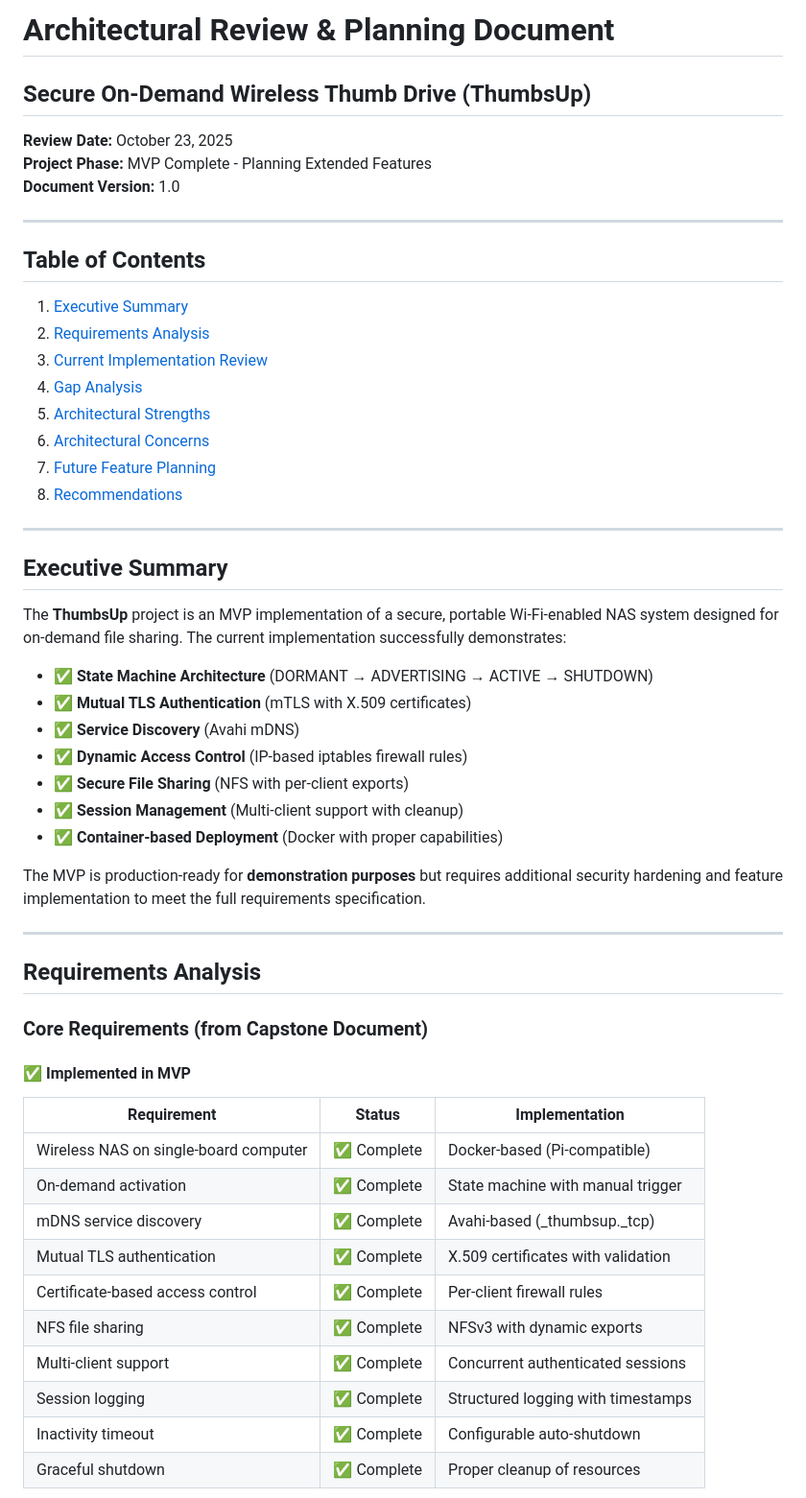
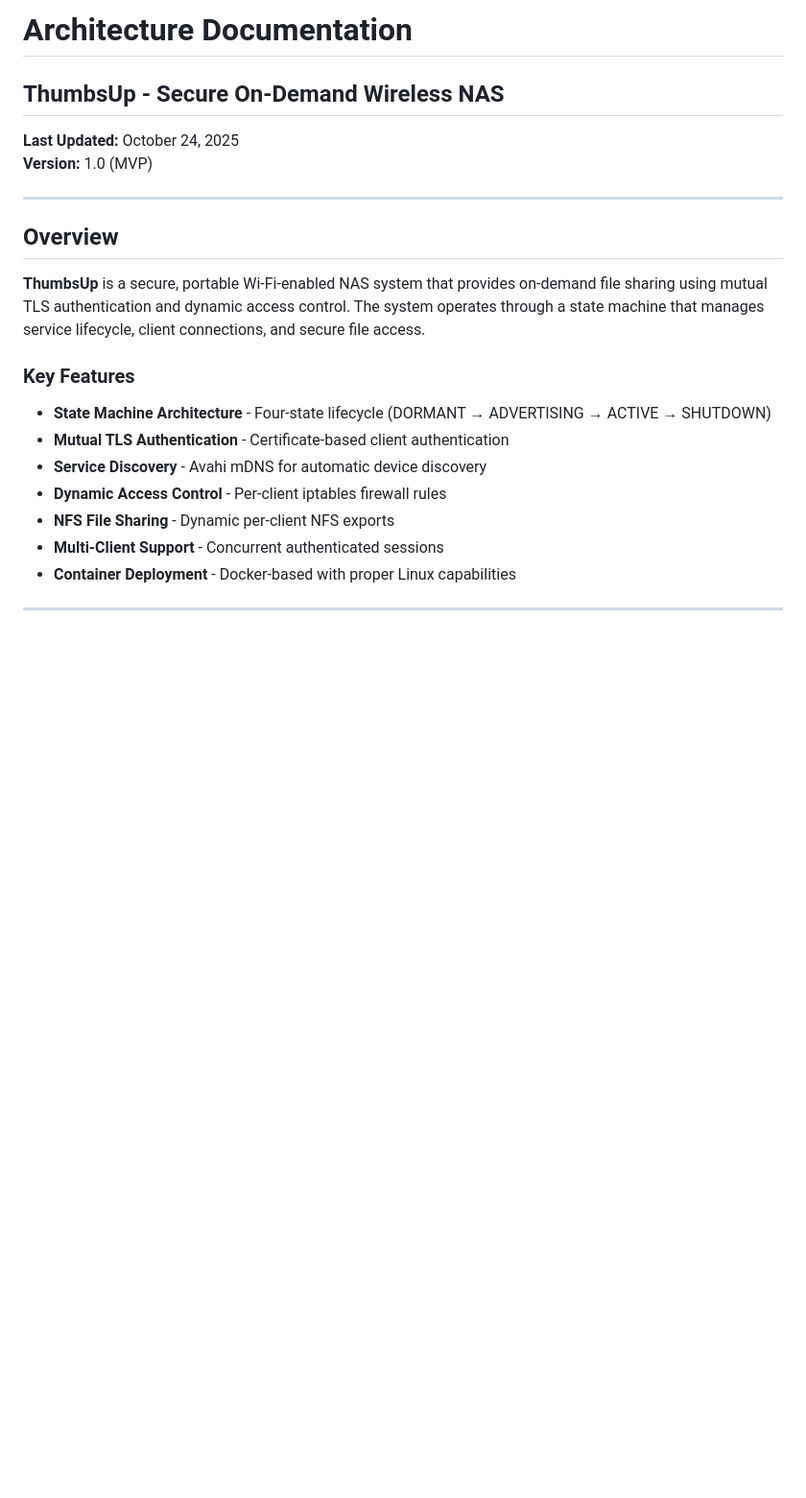
Before and after one commit to andreas-04/thumbs-up, a Markdown page: docs/architectural-review.md, the part around the change printed below. Shown: that part at 96% size. Drawn GitHub-style; blank space fills up the shorter version.

Commit message:
more condensed architectural documentation

```diff
--- a/docs/architectural-review.md
+++ b/docs/architectural-review.md
@@ -1,56 +1,24 @@
-# Architectural Review & Planning Document
-## Secure On-Demand Wireless Thumb Drive (ThumbsUp)
+# Architecture Documentation
+## ThumbsUp - Secure On-Demand Wireless NAS
 
-**Review Date:** October 23, 2025
-**Project Phase:** MVP Complete - Planning Extended Features
-**Document Version:** 1.0
+**Last Updated:** October 24, 2025
+**Version:** 1.0 (MVP)
 
 ---
 
-## Table of Contents
-1. [Executive Summary](#executive-summary)
-2. [Requirements Analysis](#requirements-analysis)
-3. [Current Implementation Review](#current-implementation-review)
-4. [Gap Analysis](#gap-analysis)
-5. [Architectural Strengths](#architectural-strengths)
-6. [Architectural Concerns](#architectural-concerns)
-7. [Future Feature Planning](#future-feature-planning)
-8. [Recommendations](#recommendations)
+## Overview
+
+**ThumbsUp** is a secure, portable Wi-Fi-enabled NAS system that provides on-demand file sharing using mutual TLS authentication and dynamic access control. The system operates through a state machine that manages service lifecycle, client connections, and secure file access.
+
+### Key Features
+
+- **State Machine Architecture** - Four-state lifecycle (DORMANT → ADVERTISING → ACTIVE → SHUTDOWN)
+- **Mutual TLS Authentication** - Certificate-based client authentication
+- **Service Discovery** - Avahi mDNS for automatic device discovery
+- **Dynamic Access Control** - Per-client iptables firewall rules
+- **NFS File Sharing** - Dynamic per-client NFS exports
+- **Multi-Client Support** - Concurrent authenticated sessions
+- **Container Deployment** - Docker-based with proper Linux capabilities
 
 ---
 
-## Executive Summary
-
-The **ThumbsUp** project is an MVP implementation of a secure, portable Wi-Fi-enabled NAS system designed for on-demand file sharing. The current implementation successfully demonstrates:
-
-- ✅ **State Machine Architecture** (DORMANT → ADVERTISING → ACTIVE → SHUTDOWN)
-- ✅ **Mutual TLS Authentication** (mTLS with X.509 certificates)
-- ✅ **Service Discovery** (Avahi mDNS)
-- ✅ **Dynamic Access Control** (IP-based iptables firewall rules)
-- ✅ **Secure File Sharing** (NFS with per-client exports)
-- ✅ **Session Management** (Multi-client support with cleanup)
-- ✅ **Container-based Deployment** (Docker with proper capabilities)
-
-The MVP is production-ready for **demonstration purposes** but requires additional security hardening and feature implementation to meet the full requirements specification.
-
----
-
-## Requirements Analysis
-
-### Core Requirements (from Capstone Document)
-
-#### ✅ **Implemented in MVP**
-
-| Requirement | Status | Implementation |
-|------------|--------|----------------|
-| Wireless NAS on single-board computer | ✅ Complete | Docker-based (Pi-compatible) |
-| On-demand activation | ✅ Complete | State machine with manual trigger |
-| mDNS service discovery | ✅ Complete | Avahi-based (_thumbsup._tcp) |
-| Mutual TLS authentication | ✅ Complete | X.509 certificates with validation |
-| Certificate-based access control | ✅ Complete | Per-client firewall rules |
-| NFS file sharing | ✅ Complete | NFSv3 with dynamic exports |
-| Multi-client support | ✅ Complete | Concurrent authenticated sessions |
-| Session logging | ✅ Complete | Structured logging with timestamps |
-| Inactivity timeout | ✅ Complete | Configurable auto-shutdown |
-| Graceful shutdown | ✅ Complete | Proper cleanup of resources |
-
```
Also changed, not shown: other parts of docs/architectural-review.md (+28 -43 lines), docs/architecture.md (added, +429 -0 lines).
